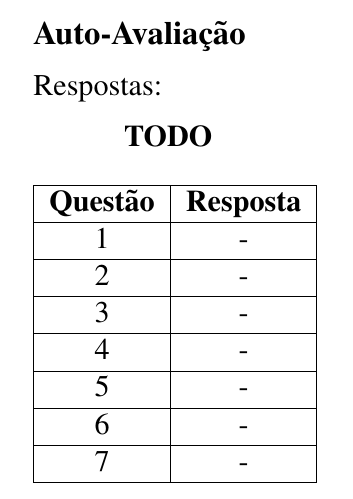
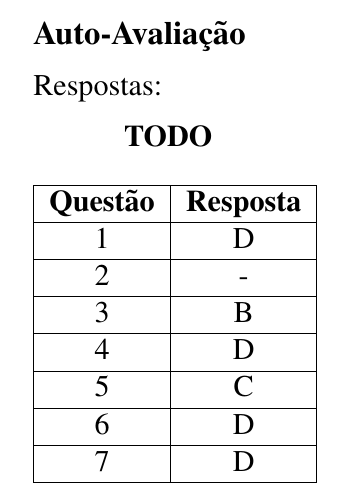
Before and after one commit to Cardosaum/uni_course-logic_circuits_lab, a LaTeX paper (Exp07/relatorio.tex): part of page 3 of 3, cut so that both start at the same text. Compiled offline with pdfLaTeX.

Commit message:
write answer for auto assesment questions

```diff
--- a/Exp07/relatorio.tex
+++ b/Exp07/relatorio.tex
@@ -170,13 +170,13 @@ Respostas:
       \begin{tabular}{|c|c|} \hline
       \textbf{Questão} & \textbf{Resposta}\\
       \hline
-      1  & - \\ \hline
+      1  & D \\ \hline
       2  & - \\ \hline
-      3  & - \\ \hline
-      4  & - \\ \hline
-      5  & - \\ \hline
-      6  & - \\ \hline
-      7  & - \\ \hline
+      3  & B \\ \hline
+      4  & D \\ \hline
+      5  & C \\ \hline
+      6  & D \\ \hline
+      7  & D \\ \hline
       \end{tabular}
 \end{table}
 
```
